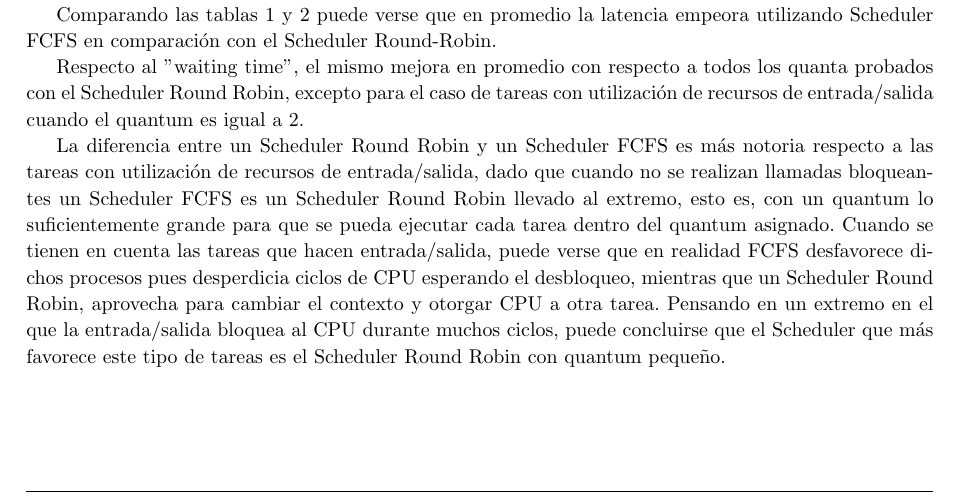
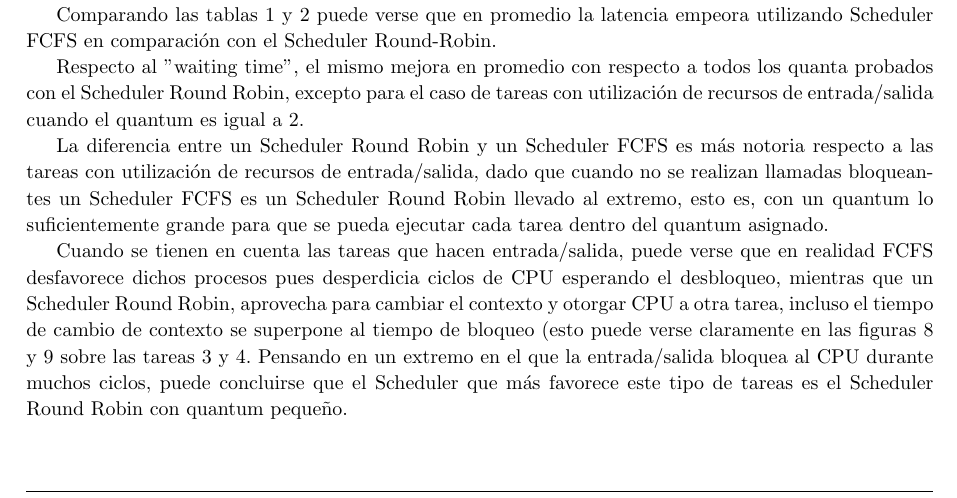
Before and after one commit to quintanj/SO-TP1, a LaTeX document (inf/informe.tex, which reads inf/ej6.tex): part of page 9 of 14, cut so that both start at the same text. Compiled offline with pdfLaTeX.

Commit message:
Ultimas modificaciones ejs 5 y 6

```diff
--- a/inf/ej6.tex
+++ b/inf/ej6.tex
@@ -45,4 +45,7 @@ Comparando las tablas \ref{tab:table1} y \ref{tab:table2} puede verse que en pro
 
 Respecto al ''waiting time'', el mismo mejora en promedio con respecto a todos los quanta probados con el Scheduler Round Robin, excepto para el caso de tareas con utilización de recursos de entrada/salida cuando el quantum es igual a 2.
 
-La diferencia entre un Scheduler Round Robin y un Scheduler FCFS es más notoria respecto a las tareas con utilización de recursos de entrada/salida, dado que cuando no se realizan llamadas bloqueantes un Scheduler FCFS es un Scheduler Round Robin llevado al extremo, esto es, con un quantum lo suficientemente grande para que se pueda ejecutar cada tarea dentro del quantum asignado. Cuando se tienen en cuenta las tareas que hacen entrada/salida, puede verse que en realidad FCFS desfavorece dichos procesos pues desperdicia ciclos de CPU esperando el desbloqueo, mientras que un Scheduler Round Robin, aprovecha para cambiar el contexto y otorgar CPU a otra tarea. Pensando en un extremo en el que la entrada/salida bloquea al CPU durante muchos ciclos, puede concluirse que el Scheduler que más favorece este tipo de tareas es el Scheduler Round Robin con quantum pequeño.
+La diferencia entre un Scheduler Round Robin y un Scheduler FCFS es más notoria respecto a las tareas con utilización de recursos de entrada/salida, dado que cuando no se realizan llamadas bloqueantes un Scheduler FCFS es un Scheduler Round Robin llevado al extremo, esto es, con un quantum lo suficientemente grande para que se pueda ejecutar cada tarea dentro del quantum asignado.
+
+Cuando se tienen en cuenta las tareas que hacen entrada/salida, puede verse que en realidad FCFS desfavorece dichos procesos pues desperdicia ciclos de CPU esperando el desbloqueo, mientras que un Scheduler Round Robin, aprovecha para cambiar el contexto y otorgar CPU a otra tarea, incluso el tiempo de cambio de contexto se superpone al tiempo de bloqueo (esto puede verse claramente en las figuras \ref{fig:quant10} y \ref{fig:quant50} sobre las tareas 3 y 4.
+Pensando en un extremo en el que la entrada/salida bloquea al CPU durante muchos ciclos, puede concluirse que el Scheduler que más favorece este tipo de tareas es el Scheduler Round Robin con quantum pequeño.
```
Also changed, not shown: inf/ej5.tex (+2 -0 lines).
